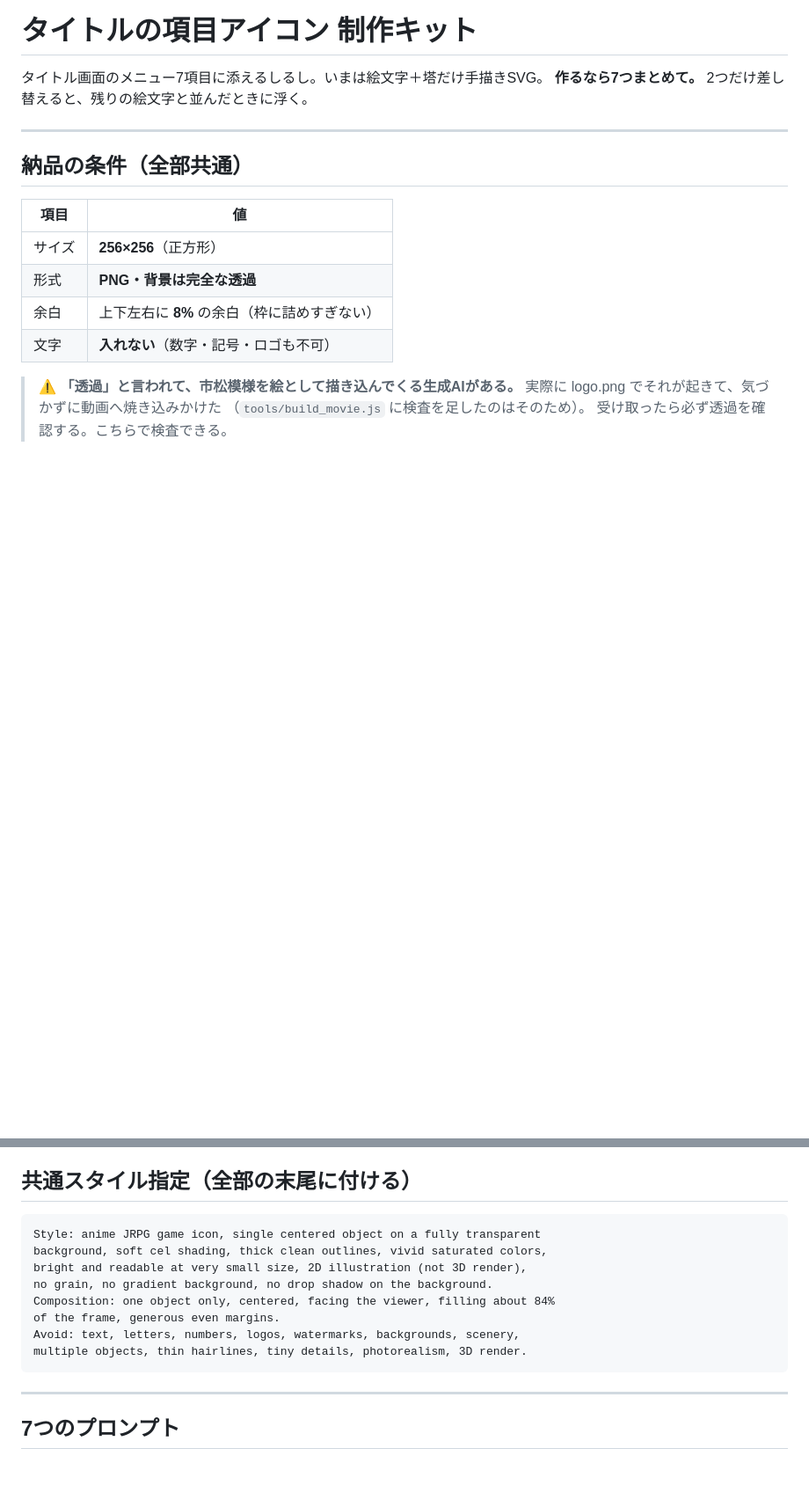
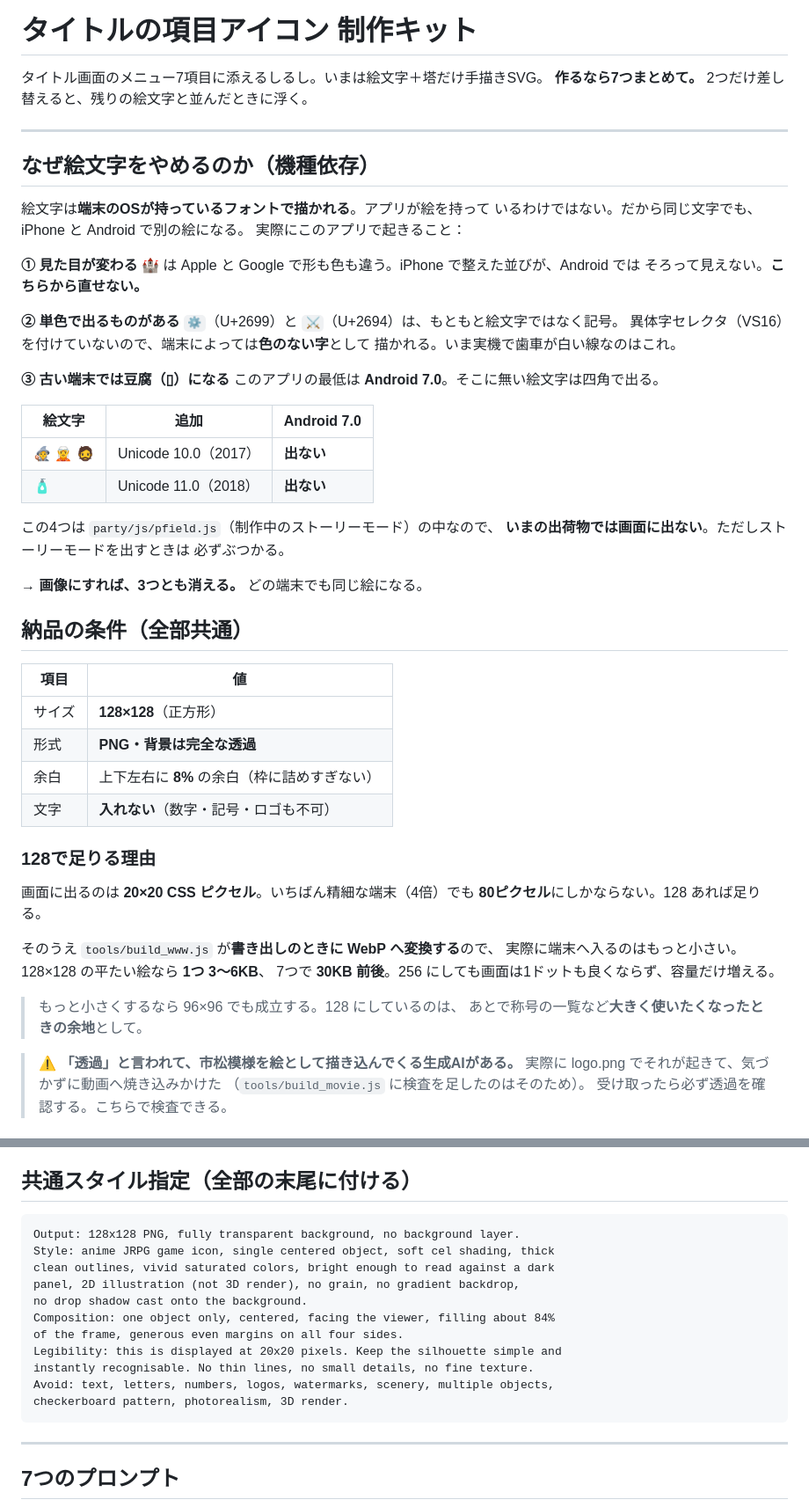
Before and after one commit to KazuhiroHashi/toeic_quest, a Markdown page: docs/ICON_PROMPTS.md, 2 parts joined by grey strips. Shown at 88% size. GitHub-like rendering; blank space fills up the shorter version.

Commit message:
docs: アイコンの解像度を128にし、絵文字をやめる理由を書く
256は無駄。画面に出るのは20×20CSSピクセルで、4倍の端末でも80ピクセル
にしかならない。さらに build_www.js が WebP に変換するので、128の
平たい絵なら1つ3〜6KB・7つで30KB前後に収まる。256にしても画面は
1ドットも良くならない。

あわせて、なぜ絵文字をやめるのかを実測して書いた。
 ・🏰 は Apple と Google で形も色も違う（こちらから直せない）
 ・⚙ と ⚔ は異体字セレクタが無く、端末によって色のない字で出る
 ・🧙🧝🧔 は Unicode 10.0、🧴 は 11.0 で、最低の Android 7.0 には無い
   （4つとも pfield.js＝制作中のストーリーモードの中なので、いまの
     出荷物では画面に出ない。出すときは必ずぶつかる）

プロンプト側にも「20×20で表示される」「市松模様を描かない」を明記。

Co-Authored-By: Claude Opus 5 <noreply@anthropic.com>
Claude-Session: https://claude.ai/code/session_01FnVhb4STeLenZzKBowdTQv

````diff
--- a/docs/ICON_PROMPTS.md
+++ b/docs/ICON_PROMPTS.md
@@ -5,14 +5,55 @@
 
 ---
 
+## なぜ絵文字をやめるのか（機種依存）
+
+絵文字は**端末のOSが持っているフォントで描かれる**。アプリが絵を持って
+いるわけではない。だから同じ文字でも、iPhone と Android で別の絵になる。
+実際にこのアプリで起きること：
+
+**① 見た目が変わる**
+🏰 は Apple と Google で形も色も違う。iPhone で整えた並びが、Android では
+そろって見えない。**こちらから直せない。**
+
+**② 単色で出るものがある**
+`⚙`（U+2699）と `⚔`（U+2694）は、もともと絵文字ではなく記号。
+異体字セレクタ（VS16）を付けていないので、端末によっては**色のない字**として
+描かれる。いま実機で歯車が白い線なのはこれ。
+
+**③ 古い端末では豆腐（▯）になる**
+このアプリの最低は **Android 7.0**。そこに無い絵文字は四角で出る。
+
+| 絵文字 | 追加 | Android 7.0 |
+|---|---|---|
+| 🧙 🧝 🧔 | Unicode 10.0（2017） | **出ない** |
+| 🧴 | Unicode 11.0（2018） | **出ない** |
+
+この4つは `party/js/pfield.js`（制作中のストーリーモード）の中なので、
+**いまの出荷物では画面に出ない**。ただしストーリーモードを出すときは
+必ずぶつかる。
+
+→ **画像にすれば、3つとも消える。** どの端末でも同じ絵になる。
+
 ## 納品の条件（全部共通）
 
 | 項目 | 値 |
 |---|---|
-| サイズ | **256×256**（正方形） |
+| サイズ | **128×128**（正方形） |
 | 形式 | **PNG・背景は完全な透過** |
 | 余白 | 上下左右に **8%** の余白（枠に詰めすぎない） |
 | 文字 | **入れない**（数字・記号・ロゴも不可） |
+
+### 128で足りる理由
+
+画面に出るのは **20×20 CSS ピクセル**。いちばん精細な端末（4倍）でも
+**80ピクセル**にしかならない。128 あれば足りる。
+
+そのうえ `tools/build_www.js` が**書き出しのときに WebP へ変換する**ので、
+実際に端末へ入るのはもっと小さい。128×128 の平たい絵なら **1つ 3〜6KB**、
+7つで **30KB 前後**。256 にしても画面は1ドットも良くならず、容量だけ増える。
+
+> もっと小さくするなら 96×96 でも成立する。128 にしているのは、
+> あとで称号の一覧など**大きく使いたくなったときの余地**として。
 
 > ⚠️ **「透過」と言われて、市松模様を絵として描き込んでくる生成AIがある。**
 > 実際に logo.png でそれが起きて、気づかずに動画へ焼き込みかけた
@@ -31,14 +72,17 @@
 ## 共通スタイル指定（全部の末尾に付ける）
 
 ```
-Style: anime JRPG game icon, single centered object on a fully transparent
-background, soft cel shading, thick clean outlines, vivid saturated colors,
-bright and readable at very small size, 2D illustration (not 3D render),
-no grain, no gradient background, no drop shadow on the background.
+Output: 128x128 PNG, fully transparent background, no background layer.
+Style: anime JRPG game icon, single centered object, soft cel shading, thick
+clean outlines, vivid saturated colors, bright enough to read against a dark
+panel, 2D illustration (not 3D render), no grain, no gradient backdrop,
+no drop shadow cast onto the background.
 Composition: one object only, centered, facing the viewer, filling about 84%
-of the frame, generous even margins.
-Avoid: text, letters, numbers, logos, watermarks, backgrounds, scenery,
-multiple objects, thin hairlines, tiny details, photorealism, 3D render.
+of the frame, generous even margins on all four sides.
+Legibility: this is displayed at 20x20 pixels. Keep the silhouette simple and
+instantly recognisable. No thin lines, no small details, no fine texture.
+Avoid: text, letters, numbers, logos, watermarks, scenery, multiple objects,
+checkerboard pattern, photorealism, 3D render.
 ```
 
 ---
````
